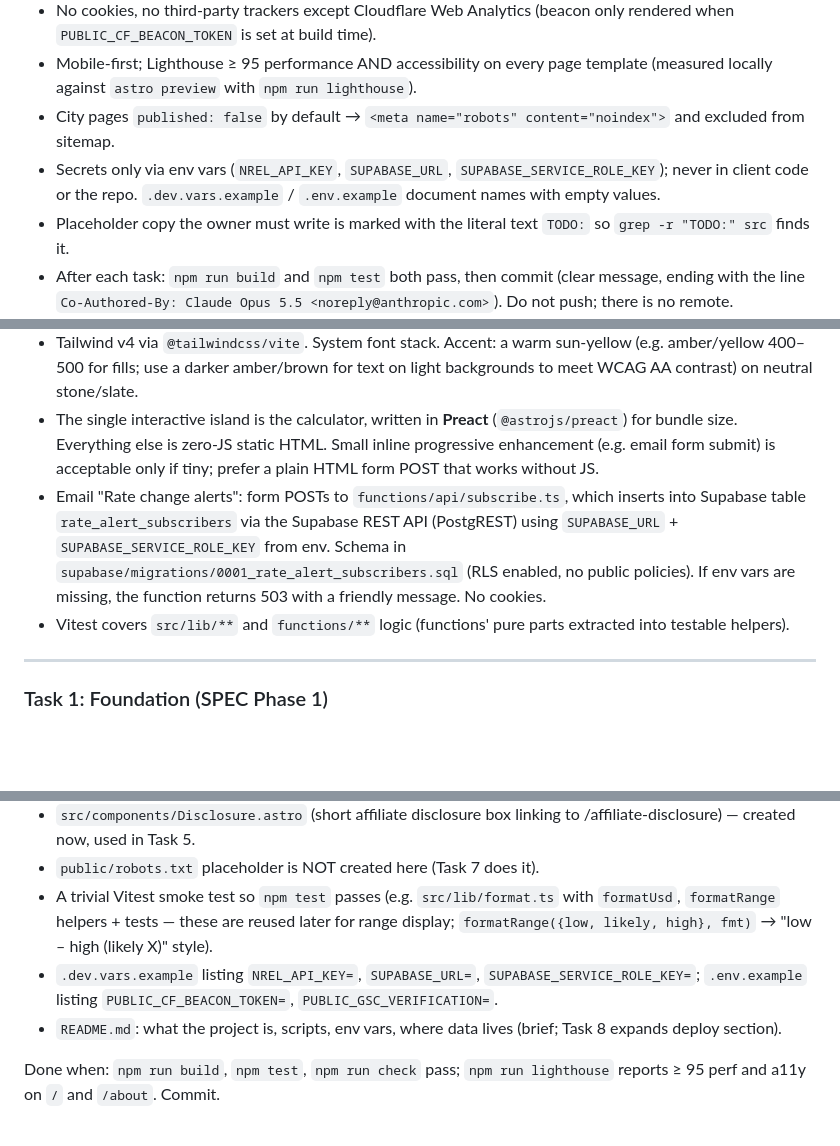
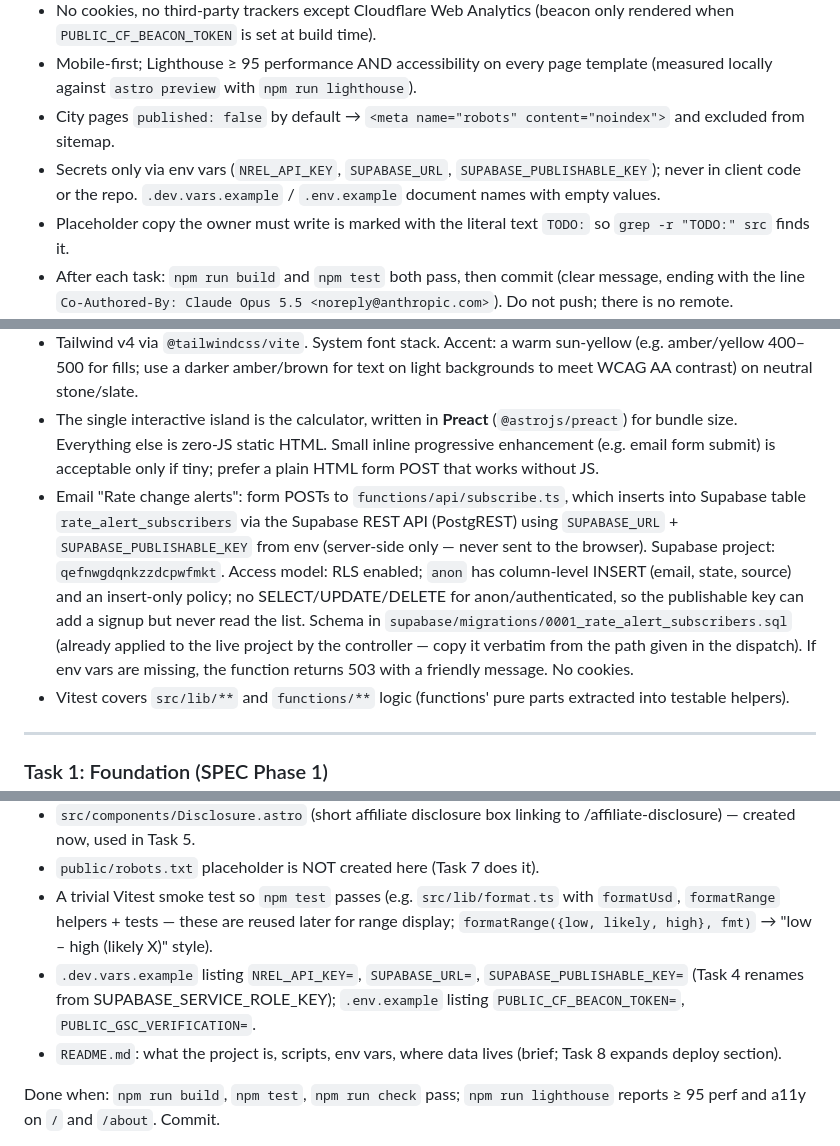
Before and after one commit to vedansh2301/rayvalue, a Markdown page: docs/plans/rayvalue-build.md, 3 parts joined by grey strips. Drawn GitHub-style; blank space fills up the shorter version.

Commit message:
Plan: Supabase signups use publishable key with insert-only RLS
Co-Authored-By: Claude Opus 5.5 <noreply@anthropic.com>

```diff
--- a/docs/plans/rayvalue-build.md
+++ b/docs/plans/rayvalue-build.md
@@ -17,7 +17,7 @@ Today is 2026-10-22.
 - No cookies, no third-party trackers except Cloudflare Web Analytics (beacon only rendered when `PUBLIC_CF_BEACON_TOKEN` is set at build time).
 - Mobile-first; Lighthouse ≥ 95 performance AND accessibility on every page template (measured locally against `astro preview` with `npm run lighthouse`).
 - City pages `published: false` by default → `<meta name="robots" content="noindex">` and excluded from sitemap.
-- Secrets only via env vars (`NREL_API_KEY`, `SUPABASE_URL`, `SUPABASE_SERVICE_ROLE_KEY`); never in client code or the repo. `.dev.vars.example` / `.env.example` document names with empty values.
+- Secrets only via env vars (`NREL_API_KEY`, `SUPABASE_URL`, `SUPABASE_PUBLISHABLE_KEY`); never in client code or the repo. `.dev.vars.example` / `.env.example` document names with empty values.
 - Placeholder copy the owner must write is marked with the literal text `TODO:` so `grep -r "TODO:" src` finds it.
 - After each task: `npm run build` and `npm test` both pass, then commit (clear message, ending with the line `Co-Authored-By: Claude Opus 5.5 <noreply@anthropic.com>`). Do not push; there is no remote.
 
@@ -26,7 +26,7 @@ Today is 2026-10-22.
 - Astro (latest stable) with `output: 'static'`. API endpoints are **Cloudflare Pages Functions in the root `functions/` directory**, not Astro SSR routes, so no `@astrojs/cloudflare` adapter is needed. Deploy = `wrangler pages deploy dist` (or GitHub → Pages integration), which picks up `functions/` automatically. `wrangler` is a devDependency; `npm run preview:cf` = `astro build && wrangler pages dev dist`.
 - Tailwind v4 via `@tailwindcss/vite`. System font stack. Accent: a warm sun-yellow (e.g. amber/yellow 400–500 for fills; use a darker amber/brown for text on light backgrounds to meet WCAG AA contrast) on neutral stone/slate.
 - The single interactive island is the calculator, written in **Preact** (`@astrojs/preact`) for bundle size. Everything else is zero-JS static HTML. Small inline progressive enhancement (e.g. email form submit) is acceptable only if tiny; prefer a plain HTML form POST that works without JS.
-- Email "Rate change alerts": form POSTs to `functions/api/subscribe.ts`, which inserts into Supabase table `rate_alert_subscribers` via the Supabase REST API (PostgREST) using `SUPABASE_URL` + `SUPABASE_SERVICE_ROLE_KEY` from env. Schema in `supabase/migrations/0001_rate_alert_subscribers.sql` (RLS enabled, no public policies). If env vars are missing, the function returns 503 with a friendly message. No cookies.
+- Email "Rate change alerts": form POSTs to `functions/api/subscribe.ts`, which inserts into Supabase table `rate_alert_subscribers` via the Supabase REST API (PostgREST) using `SUPABASE_URL` + `SUPABASE_PUBLISHABLE_KEY` from env (server-side only — never sent to the browser). Supabase project: `qefnwgdqnkzzdcpwfmkt`. Access model: RLS enabled; `anon` has column-level INSERT (email, state, source) and an insert-only policy; no SELECT/UPDATE/DELETE for anon/authenticated, so the publishable key can add a signup but never read the list. Schema in `supabase/migrations/0001_rate_alert_subscribers.sql` (already applied to the live project by the controller — copy it verbatim from the path given in the dispatch). If env vars are missing, the function returns 503 with a friendly message. No cookies.
 - Vitest covers `src/lib/**` and `functions/**` logic (functions' pure parts extracted into testable helpers).
 
 ---
@@ -44,7 +44,7 @@ Build:
 - `src/components/Disclosure.astro` (short affiliate disclosure box linking to /affiliate-disclosure) — created now, used in Task 5.
 - `public/robots.txt` placeholder is NOT created here (Task 7 does it).
 - A trivial Vitest smoke test so `npm test` passes (e.g. `src/lib/format.ts` with `formatUsd`, `formatRange` helpers + tests — these are reused later for range display; `formatRange({low, likely, high}, fmt)` → "low – high (likely X)" style).
-- `.dev.vars.example` listing `NREL_API_KEY=`, `SUPABASE_URL=`, `SUPABASE_SERVICE_ROLE_KEY=`; `.env.example` listing `PUBLIC_CF_BEACON_TOKEN=`, `PUBLIC_GSC_VERIFICATION=`.
+- `.dev.vars.example` listing `NREL_API_KEY=`, `SUPABASE_URL=`, `SUPABASE_PUBLISHABLE_KEY=` (Task 4 renames from SUPABASE_SERVICE_ROLE_KEY); `.env.example` listing `PUBLIC_CF_BEACON_TOKEN=`, `PUBLIC_GSC_VERIFICATION=`.
 - `README.md`: what the project is, scripts, env vars, where data lives (brief; Task 8 expands deploy section).
 
 Done when: `npm run build`, `npm test`, `npm run check` pass; `npm run lighthouse` reports ≥ 95 perf and a11y on `/` and `/about`. Commit.
```
Also changed, not shown: other parts of docs/plans/rayvalue-build.md (+2 -2 lines).
